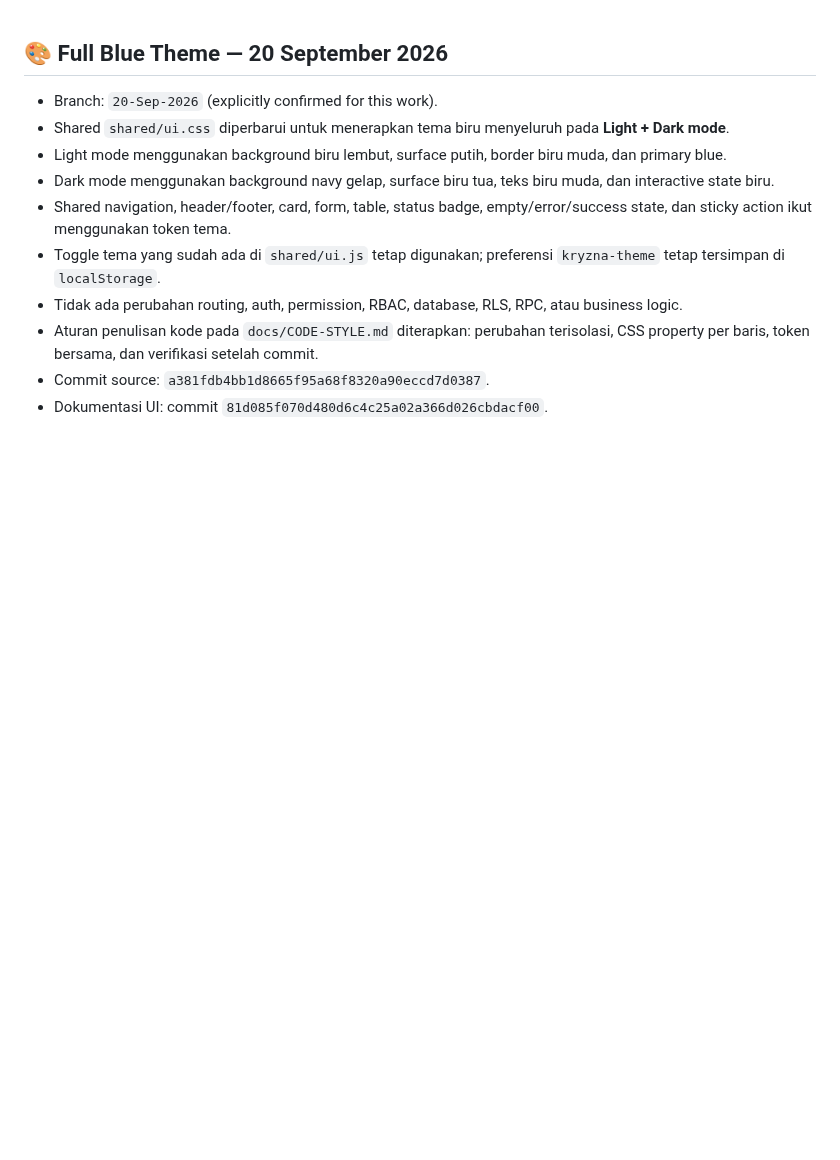
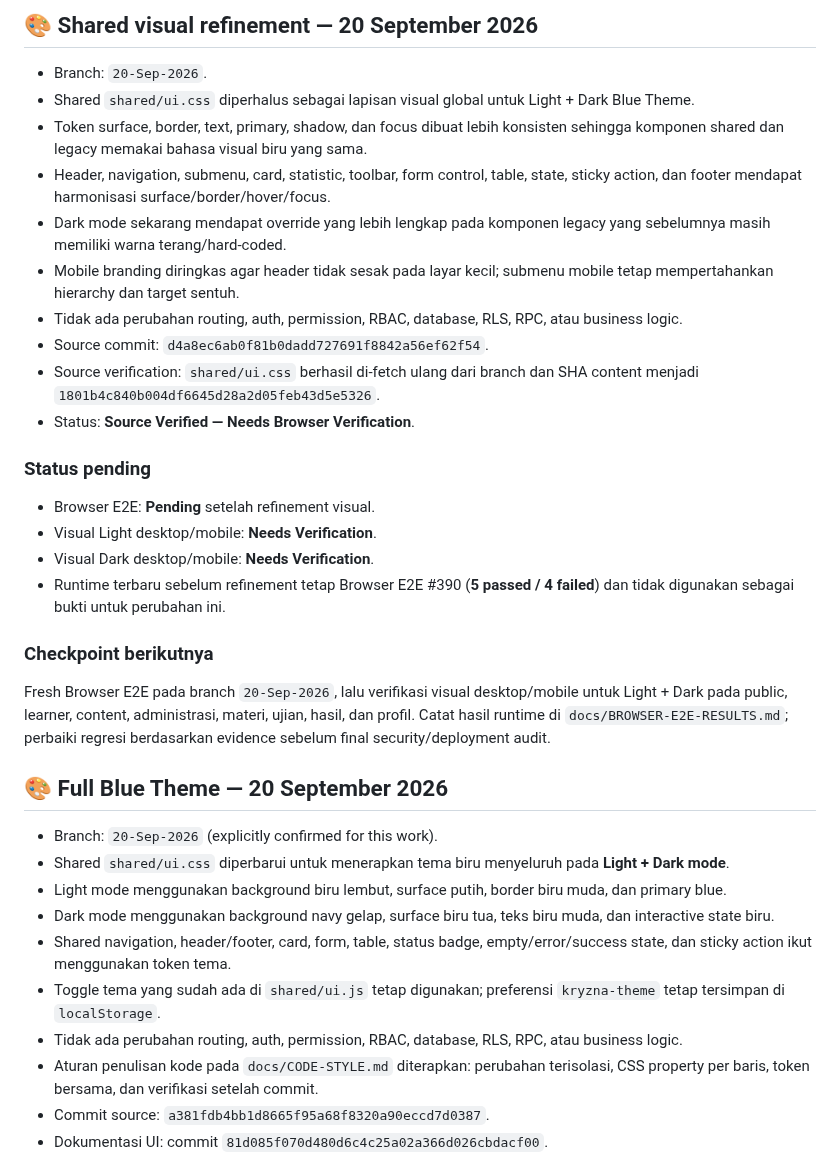
Before and after one commit to kryznanet/learn, a Markdown page: docs/PROJECT-STATUS.md, the part around the change. Rendered like a GitHub page; blank space fills up the shorter version.

Commit message:
docs: record shared visual refinement checkpoint

```diff
--- a/docs/PROJECT-STATUS.md
+++ b/docs/PROJECT-STATUS.md
@@ -1,3 +1,27 @@
+## 🎨 Shared visual refinement — 20 September 2026
+
+- Branch: `20-Sep-2026`.
+- Shared `shared/ui.css` diperhalus sebagai lapisan visual global untuk Light + Dark Blue Theme.
+- Token surface, border, text, primary, shadow, dan focus dibuat lebih konsisten sehingga komponen shared dan legacy memakai bahasa visual biru yang sama.
+- Header, navigation, submenu, card, statistic, toolbar, form control, table, state, sticky action, dan footer mendapat harmonisasi surface/border/hover/focus.
+- Dark mode sekarang mendapat override yang lebih lengkap pada komponen legacy yang sebelumnya masih memiliki warna terang/hard-coded.
+- Mobile branding diringkas agar header tidak sesak pada layar kecil; submenu mobile tetap mempertahankan hierarchy dan target sentuh.
+- Tidak ada perubahan routing, auth, permission, RBAC, database, RLS, RPC, atau business logic.
+- Source commit: `d4a8ec6ab0f81b0dadd727691f8842a56ef62f54`.
+- Source verification: `shared/ui.css` berhasil di-fetch ulang dari branch dan SHA content menjadi `1801b4c840b004df6645d28a2d05feb43d5e5326`.
+- Status: **Source Verified — Needs Browser Verification**.
+
+### Status pending
+
+- Browser E2E: **Pending** setelah refinement visual.
+- Visual Light desktop/mobile: **Needs Verification**.
+- Visual Dark desktop/mobile: **Needs Verification**.
+- Runtime terbaru sebelum refinement tetap Browser E2E #390 (**5 passed / 4 failed**) dan tidak digunakan sebagai bukti untuk perubahan ini.
+
+### Checkpoint berikutnya
+
+Fresh Browser E2E pada branch `20-Sep-2026`, lalu verifikasi visual desktop/mobile untuk Light + Dark pada public, learner, content, administrasi, materi, ujian, hasil, dan profil. Catat hasil runtime di `docs/BROWSER-E2E-RESULTS.md`; perbaiki regresi berdasarkan evidence sebelum final security/deployment audit.
+
 ## 🎨 Full Blue Theme — 20 September 2026
 
 - Branch: `20-Sep-2026` (explicitly confirmed for this work).
```
